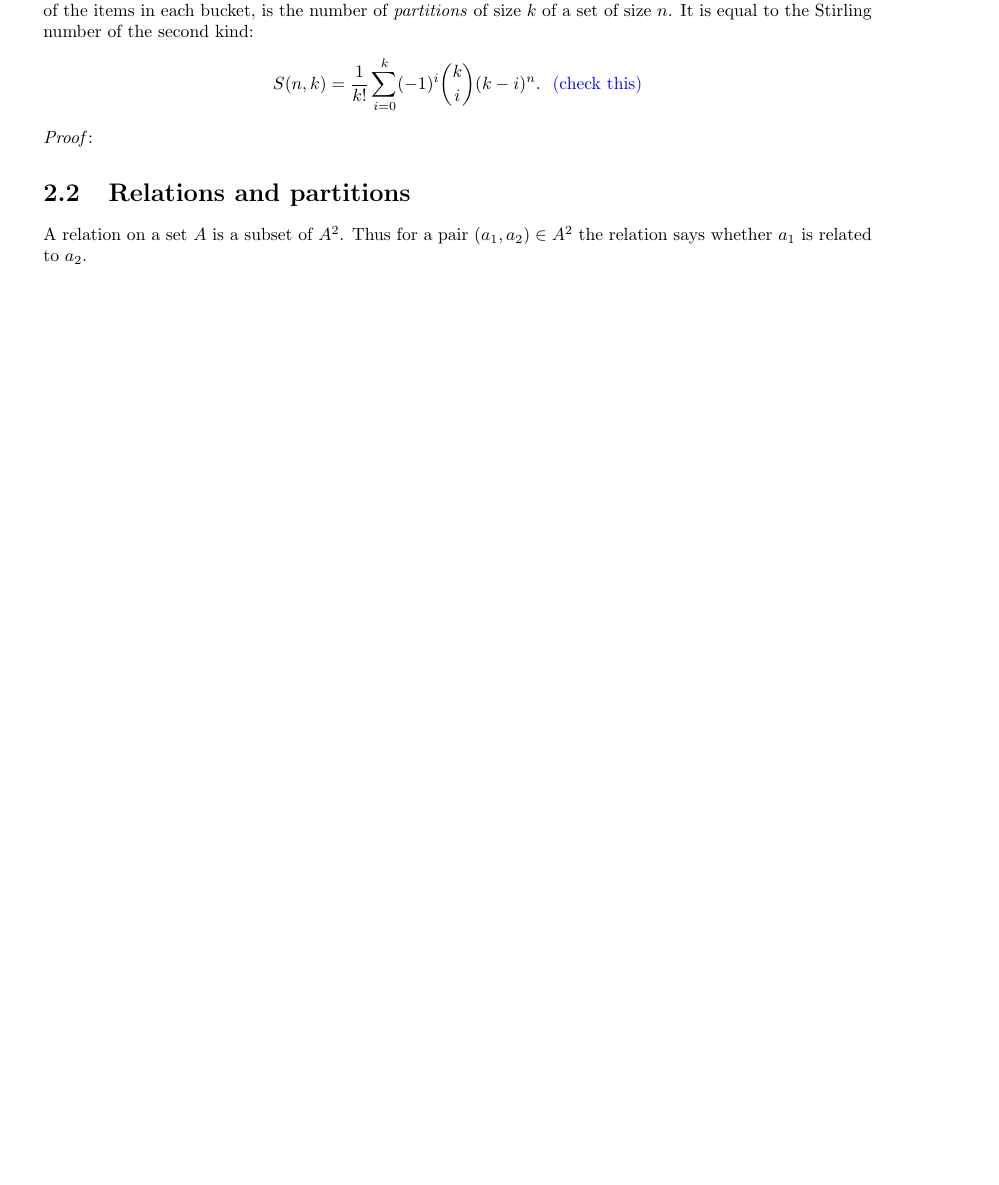
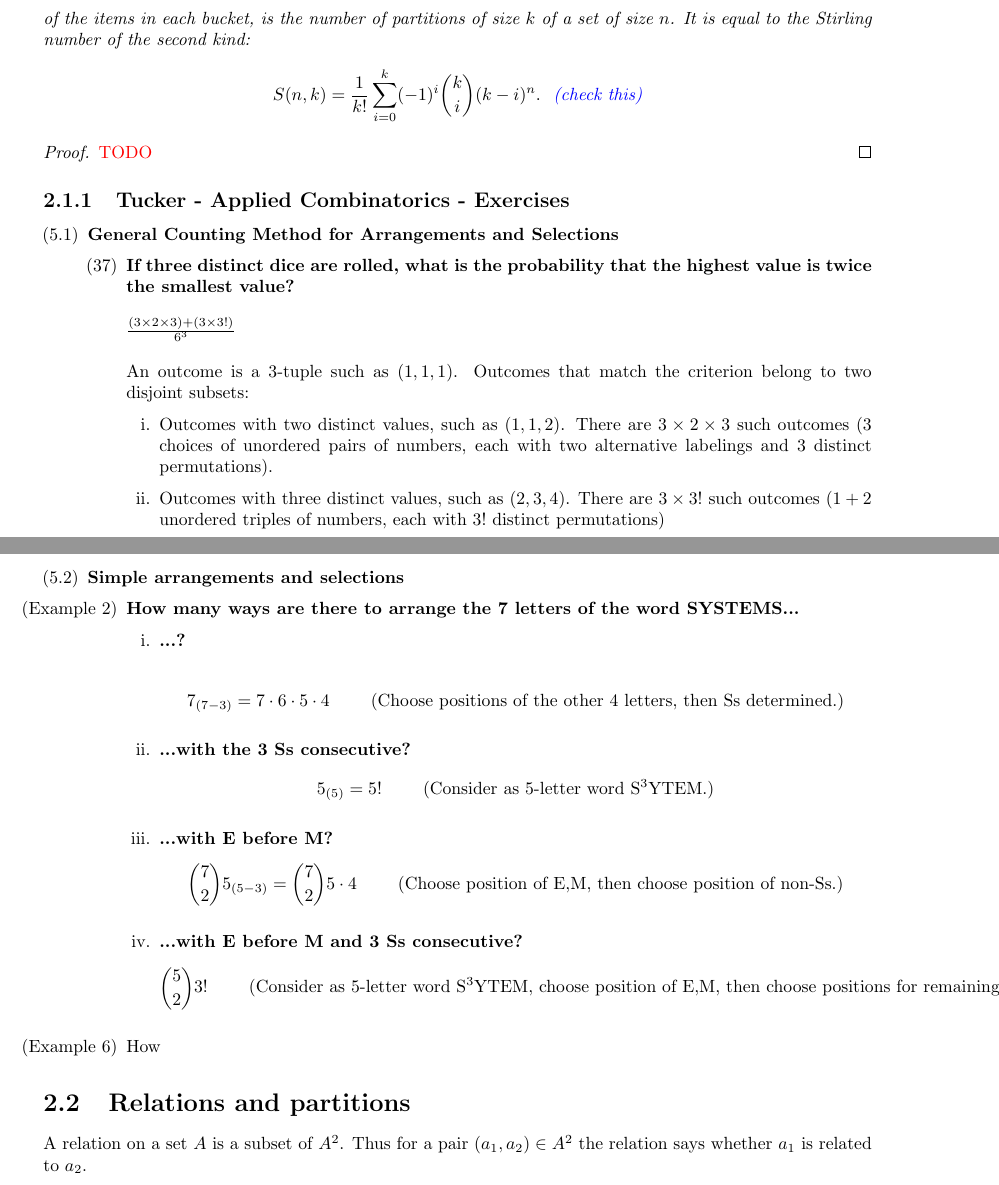
Before and after one commit to dandavison/mathematics, a LaTeX thesis (mathematics.tex, which reads discrete-math.tex): part of page 12 of 226 before the commit and two parts of pages 13 and 14 of 228 after it, the two joined at a grey line, cut so that both start at the same text, the shorter picture padded with empty space. Compiled offline with pdfLaTeX.

Commit message:
combinatorics

```diff
--- a/discrete-math.tex
+++ b/discrete-math.tex
@@ -28,7 +69,57 @@ Stirling number of the second kind:
   \begin{align*}
     S(n, k) = \frac{1}{k!} \sum_{i=0}^k(-1)^i{k \choose i}(k-i)^n. ~~ \blue{\text{(check this)}}
   \end{align*}
-\textit{Proof}:
+\end{theorem*}
+
+\begin{proof}
+  \red{TODO}
+\end{proof}
+
+
+\subsection{Tucker - Applied Combinatorics - Exercises}
+
+\begin{enumerate}
+\item[(5.1)] {\bf General Counting Method for Arrangements and Selections}
+  \begin{enumerate}
+  \item[(37)] {\bf If three distinct dice are rolled, what is the probability that the highest
+      value is
+      twice the smallest value?}\\~\\
+    $\frac{(3 \times 2 \times 3) + (3 \times 3!)}{6^3}$\\~\\
+    An outcome is a 3-tuple such as $(1,1,1)$. Outcomes that match the criterion belong to two
+    disjoint subsets:
+    \begin{enumerate}
+    \item Outcomes with two distinct values, such as $(1,1,2)$. There are $3 \times 2 \times 3$
+      such outcomes ($3$ choices of unordered pairs of numbers, each with two alternative labelings
+      and $3$ distinct permutations).
+    \item Outcomes with three distinct values, such as $(2,3,4)$. There are $3 \times 3!$ such
+      outcomes ($1 + 2$ unordered triples of numbers, each with $3!$ distinct permutations)
+    \end{enumerate}
+  \end{enumerate}
+  \newpage
+\item[(5.2)] {\bf Simple arrangements and selections}
+  \begin{enumerate}
+  \item[(Example 2)] {\bf How many ways are there to arrange the 7 letters of the word SYSTEMS...}
+    \begin{enumerate}
+    \item {\bf ...?}\\
+      \begin{align*}
+        7_{(7 - 3)} = 7\cdot 6\cdot 5\cdot 4 ~~~~~~~\text{(Choose positions of the other 4 letters, then Ss determined.)}
+      \end{align*}
+    \item {\bf ...with the 3 Ss consecutive?}
+      \begin{align*}
+        5_{(5)} = 5! ~~~~~~~\text{(Consider as 5-letter word S$^3$YTEM.)}
+      \end{align*}
+    \item {\bf ...with E before M?}
+      \begin{align*}
+        {7 \choose 2}5_{(5 - 3)} = {7 \choose 2}5\cdot 4 ~~~~~~~\text{(Choose position of E,M, then choose position of non-Ss.)}
+      \end{align*}
+    \item {\bf ...with E before M and 3 Ss consecutive?}
+      \begin{align*}
+        {5 \choose 2} 3! ~~~~~~~\text{(Consider as 5-letter word S$^3$YTEM, choose position of E,M, then choose positions for remaining letters.)}
+      \end{align*}
+    \end{enumerate}
+  \item[(Example 6)] How
+  \end{enumerate}
+\end{enumerate}
 
 \section{Relations and partitions}
 A relation on a set $A$ is a subset of $A^2$. Thus for a pair
```
Also changed, not shown: discrete-math.tex (59 more changed lines). Lines whose indentation alone changed are shown as unchanged.
